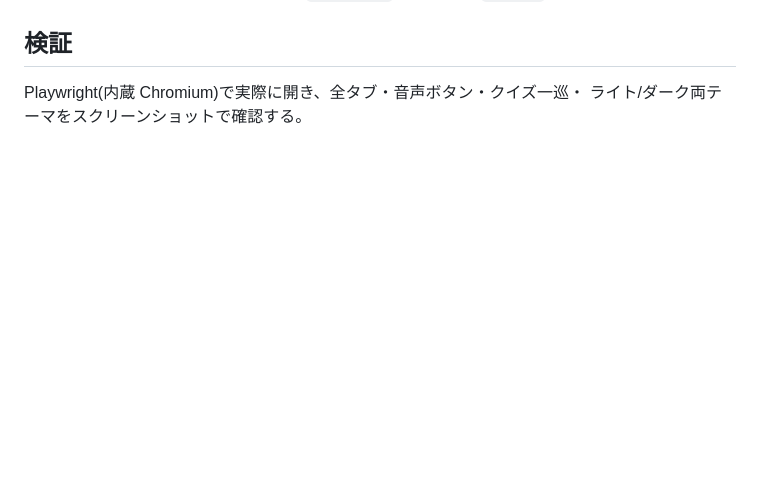
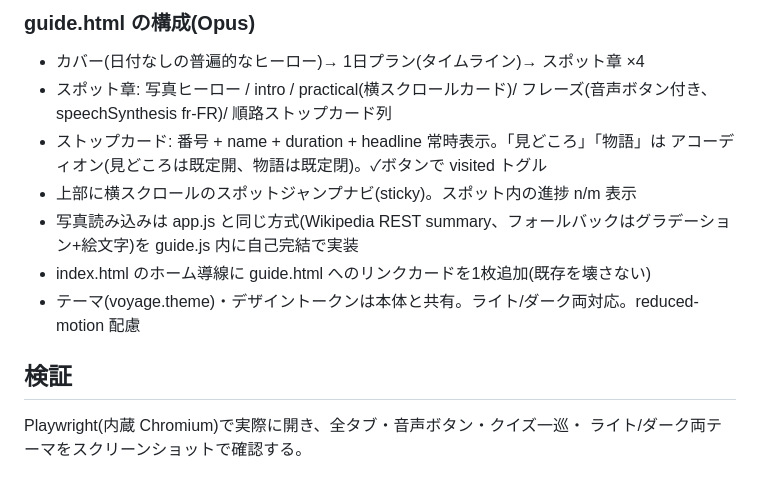
Before and after one commit to sokubo-go/product-x-integration, a Markdown page: DESIGN.md, the part around one of its changes. GitHub-like rendering; blank space fills up the shorter version.

```diff
--- a/DESIGN.md
+++ b/DESIGN.md
@@ -145,3 +216,16 @@ window.Quiz = {
+### guide.html の構成(Opus)
+
+- カバー(日付なしの普遍的なヒーロー)→ 1日プラン(タイムライン)→ スポット章 ×4
+- スポット章: 写真ヒーロー / intro / practical(横スクロールカード)/ フレーズ(音声ボタン付き、
+  speechSynthesis fr-FR)/ 順路ストップカード列
+- ストップカード: 番号 + name + duration + headline 常時表示。「見どころ」「物語」は
+  アコーディオン(見どころは既定開、物語は既定閉)。✓ボタンで visited トグル
+- 上部に横スクロールのスポットジャンプナビ(sticky)。スポット内の進捗 n/m 表示
+- 写真読み込みは app.js と同じ方式(Wikipedia REST summary、フォールバックはグラデーション+絵文字)を
+  guide.js 内に自己完結で実装
+- index.html のホーム導線に guide.html へのリンクカードを1枚追加(既存を壊さない)
+- テーマ(voyage.theme)・デザイントークンは本体と共有。ライト/ダーク両対応。reduced-motion 配慮
+
 ## 検証
 
 Playwright(内蔵 Chromium)で実際に開き、全タブ・音声ボタン・クイズ一巡・
```
Also changed, not shown: other parts of DESIGN.md (+71 -0 lines).
